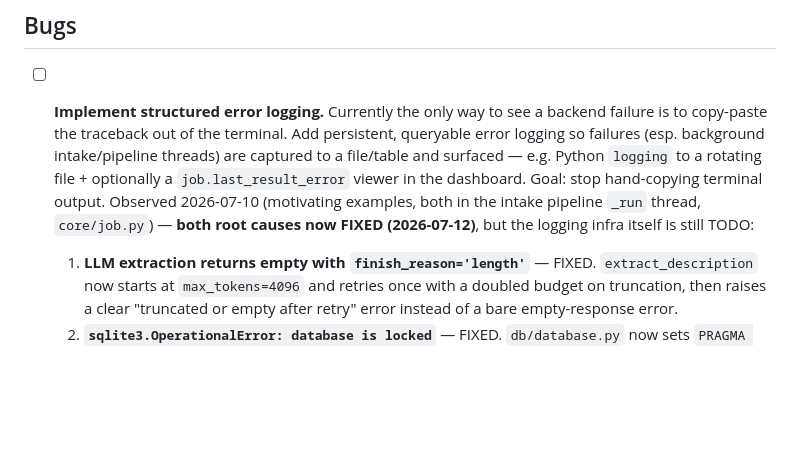
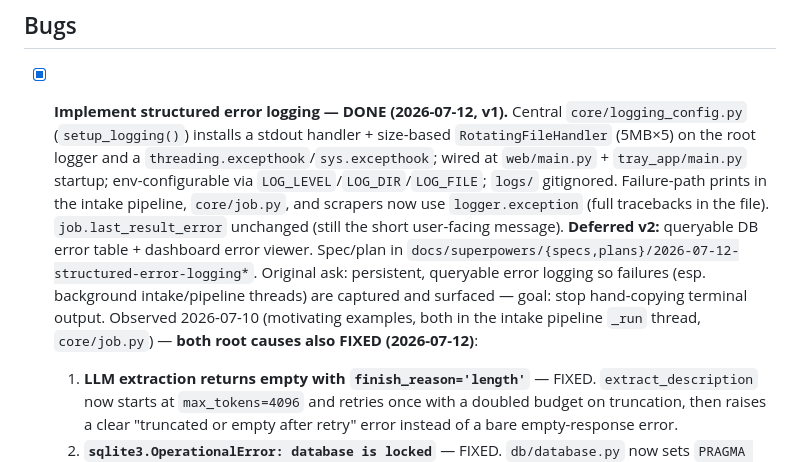
Before and after one commit to thebarlow/AutoApply, a Markdown page: TODO.md, the part around the change. Rendered like a GitHub page; blank space fills up the shorter version.

Commit message:
[docs] Mark structured error logging (v1) done in TODO

```diff
--- a/TODO.md
+++ b/TODO.md
@@ -5,14 +5,19 @@ mark items `[x]`, move them to **Done**, or revise scope notes inline.
 
 ## Bugs
 
-- [ ] **Implement structured error logging.** Currently the only way to see a backend
-  failure is to copy-paste the traceback out of the terminal. Add persistent, queryable
-  error logging so failures (esp. background intake/pipeline threads) are captured to a
-  file/table and surfaced — e.g. Python `logging` to a rotating file + optionally a
-  `job.last_result_error` viewer in the dashboard. Goal: stop hand-copying terminal output.
+- [x] **Implement structured error logging — DONE (2026-07-12, v1).** Central
+  `core/logging_config.py` (`setup_logging()`) installs a stdout handler + size-based
+  `RotatingFileHandler` (5MB×5) on the root logger and a `threading.excepthook`/`sys.excepthook`;
+  wired at `web/main.py` + `tray_app/main.py` startup; env-configurable via
+  `LOG_LEVEL`/`LOG_DIR`/`LOG_FILE`; `logs/` gitignored. Failure-path prints in the intake
+  pipeline, `core/job.py`, and scrapers now use `logger.exception` (full tracebacks in the file).
+  `job.last_result_error` unchanged (still the short user-facing message). **Deferred v2:**
+  queryable DB error table + dashboard error viewer. Spec/plan in
+  `docs/superpowers/{specs,plans}/2026-07-12-structured-error-logging*`.
+  Original ask: persistent, queryable error logging so failures (esp. background
+  intake/pipeline threads) are captured and surfaced — goal: stop hand-copying terminal output.
   Observed 2026-07-10 (motivating examples, both in the intake pipeline `_run` thread,
-  `core/job.py`) — **both root causes now FIXED (2026-07-12)**, but the logging infra itself
-  is still TODO:
+  `core/job.py`) — **both root causes also FIXED (2026-07-12)**:
   1. **LLM extraction returns empty with `finish_reason='length'`** — FIXED. `extract_description`
      now starts at `max_tokens=4096` and retries once with a doubled budget on truncation, then
      raises a clear "truncated or empty after retry" error instead of a bare empty-response error.
```
